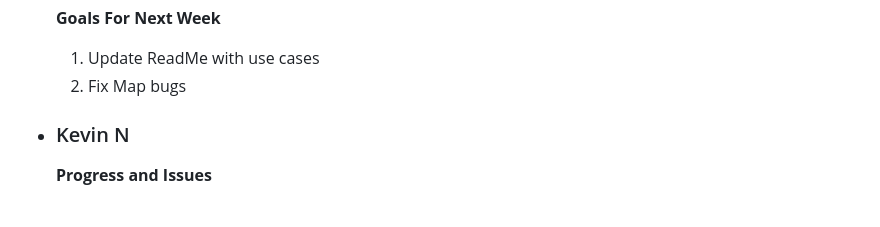
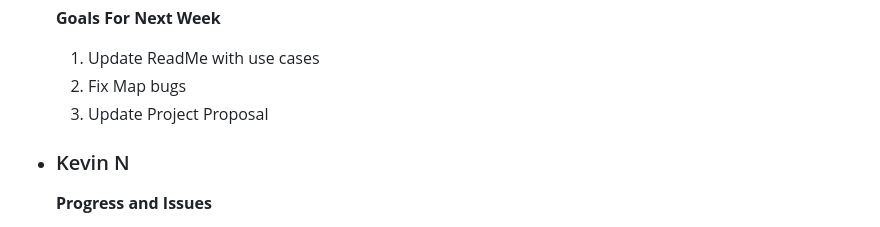
Before and after one commit to blakethomas12/Beav-Guesser, a Markdown page: Reports/Week 8 Report.md, the part around the change. Drawn GitHub-style.

```diff
--- a/Reports/Week 8 Report.md
+++ b/Reports/Week 8 Report.md
@@ -68,6 +68,7 @@
   **Goals For Next Week**
   1) Update ReadMe with use cases
   2) Fix Map bugs
+  3) Update Project Proposal
 
 
 - ### Kevin N
```
